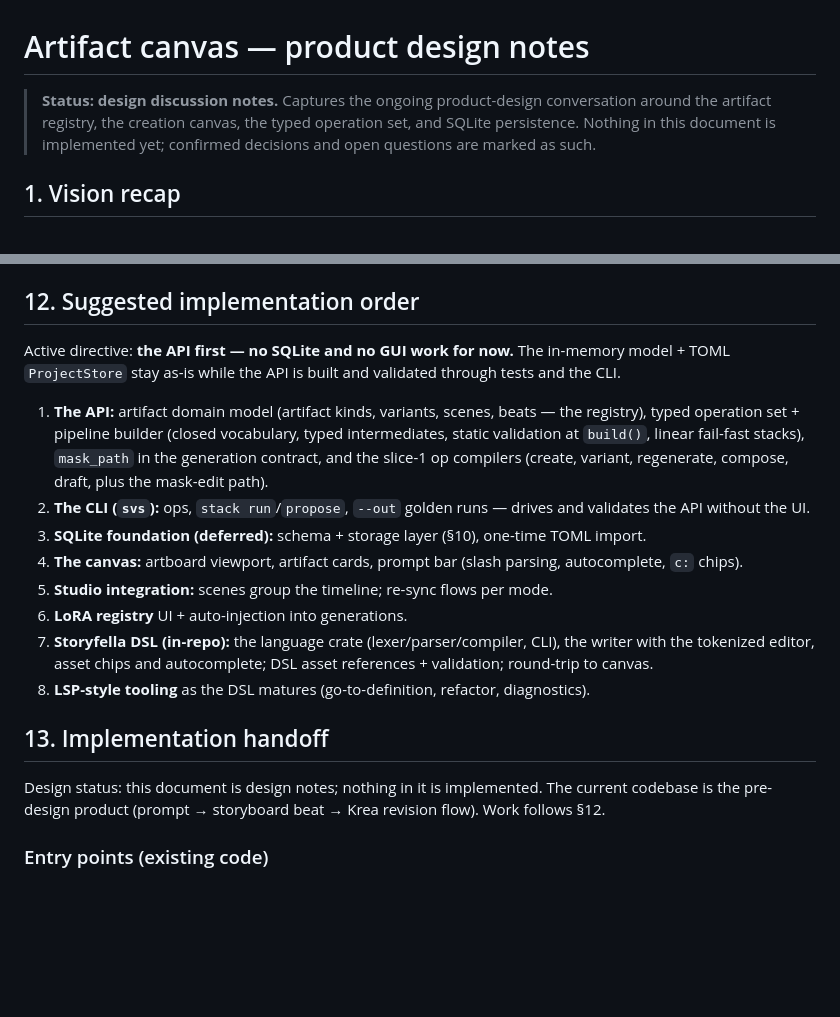
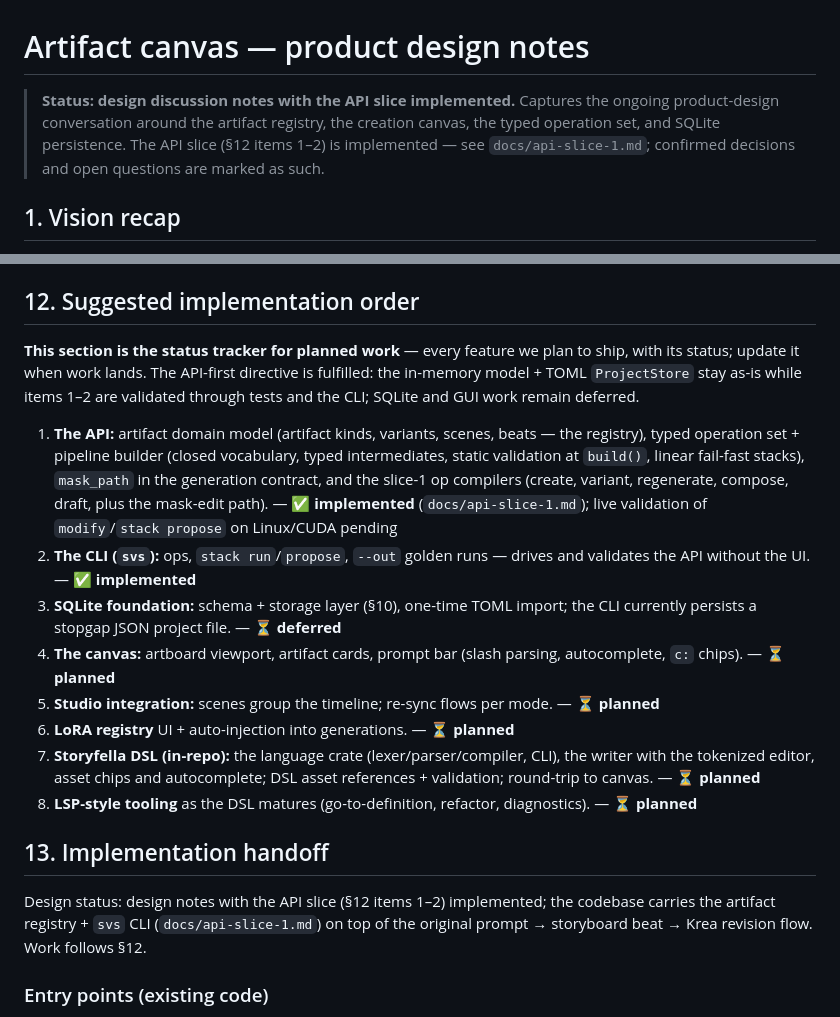
Before and after one commit to StanZap/storyfella-project, a Markdown page: docs/artifact-canvas.md, 2 parts joined by grey strips. Rendered like a GitHub page; blank space fills up the shorter version.

```diff
--- a/docs/artifact-canvas.md
+++ b/docs/artifact-canvas.md
@@ -1,9 +1,10 @@
 # Artifact canvas — product design notes
 
-> **Status: design discussion notes.** Captures the ongoing product-design
-> conversation around the artifact registry, the creation canvas, the typed
-> operation set, and SQLite persistence. Nothing in this document is
-> implemented yet; confirmed decisions and open questions are marked as such.
+> **Status: design discussion notes with the API slice implemented.** Captures
+> the ongoing product-design conversation around the artifact registry, the
+> creation canvas, the typed operation set, and SQLite persistence. The API
+> slice (§12 items 1–2) is implemented — see `docs/api-slice-1.md`; confirmed
+> decisions and open questions are marked as such.
 
 ## 1. Vision recap
 
@@ -520,36 +521,41 @@ writer connection behind a mutex and WAL mode for a Dioxus desktop app.
 
 ## 12. Suggested implementation order
 
-Active directive: **the API first — no SQLite and no GUI work for now.**
-The in-memory model + TOML `ProjectStore` stay as-is while the API is built
-and validated through tests and the CLI.
+**This section is the status tracker for planned work** — every feature we
+plan to ship, with its status; update it when work lands. The API-first
+directive is fulfilled: the in-memory model + TOML `ProjectStore` stay as-is
+while items 1–2 are validated through tests and the CLI; SQLite and GUI work
+remain deferred.
 
 1. **The API:** artifact domain model (artifact kinds, variants, scenes,
    beats — the registry), typed operation set + pipeline builder (closed
    vocabulary, typed intermediates, static validation at `build()`, linear
    fail-fast stacks), `mask_path` in the generation contract, and the
    slice-1 op compilers (create, variant, regenerate, compose, draft, plus
-   the mask-edit path).
+   the mask-edit path). — **✅ implemented** (`docs/api-slice-1.md`); live
+   validation of `modify`/`stack propose` on Linux/CUDA pending
 2. **The CLI (`svs`):** ops, `stack run`/`propose`, `--out` golden runs —
-   drives and validates the API without the UI.
-3. **SQLite foundation (deferred):** schema + storage layer (§10), one-time
-   TOML import.
+   drives and validates the API without the UI. — **✅ implemented**
+3. **SQLite foundation:** schema + storage layer (§10), one-time TOML
+   import; the CLI currently persists a stopgap JSON project file. —
+   **⏳ deferred**
 4. **The canvas:** artboard viewport, artifact cards, prompt bar (slash
-   parsing, autocomplete, `c:` chips).
+   parsing, autocomplete, `c:` chips). — **⏳ planned**
 5. **Studio integration:** scenes group the timeline; re-sync flows per
-   mode.
-6. **LoRA registry** UI + auto-injection into generations.
+   mode. — **⏳ planned**
+6. **LoRA registry** UI + auto-injection into generations. — **⏳ planned**
 7. **Storyfella DSL (in-repo):** the language crate (lexer/parser/compiler,
    CLI), the writer with the tokenized editor, asset chips and autocomplete;
-   DSL asset references + validation; round-trip to canvas.
+   DSL asset references + validation; round-trip to canvas. — **⏳ planned**
 8. **LSP-style tooling** as the DSL matures (go-to-definition, refactor,
-   diagnostics).
+   diagnostics). — **⏳ planned**
 
 ## 13. Implementation handoff
 
-Design status: this document is design notes; nothing in it is implemented.
-The current codebase is the pre-design product (prompt → storyboard beat →
-Krea revision flow). Work follows §12.
+Design status: design notes with the API slice (§12 items 1–2) implemented;
+the codebase carries the artifact registry + `svs` CLI
+(`docs/api-slice-1.md`) on top of the original prompt → storyboard beat →
+Krea revision flow. Work follows §12.
 
 ### Entry points (existing code)
 
```
Also changed, not shown: README.md (+12 -18 lines).
